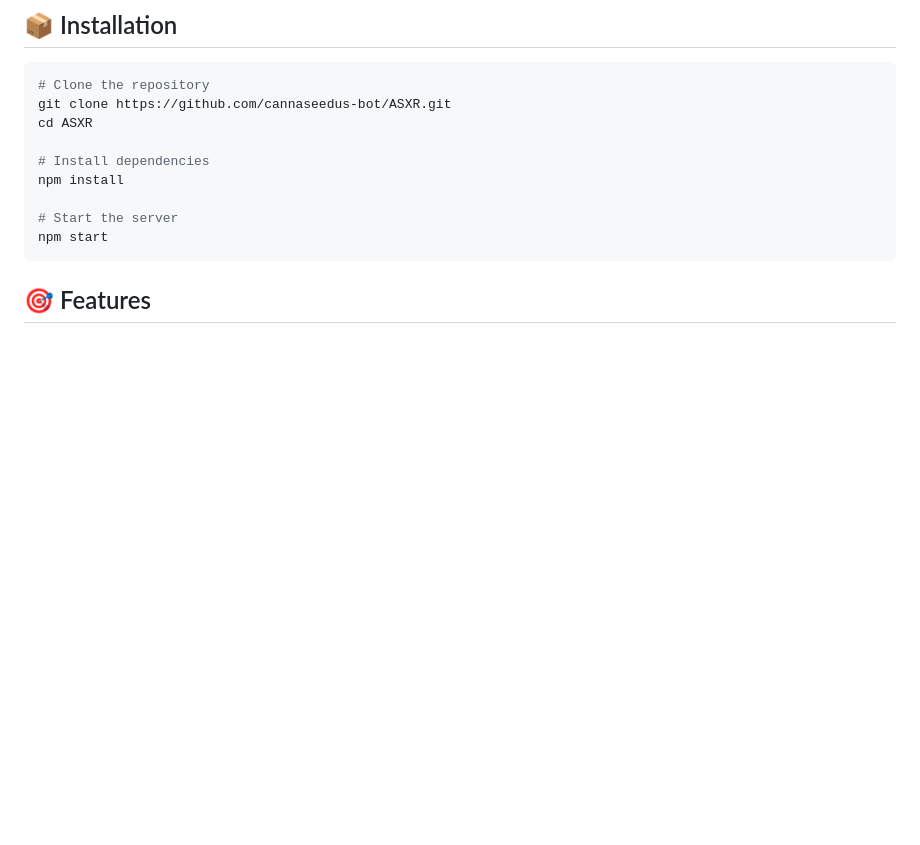
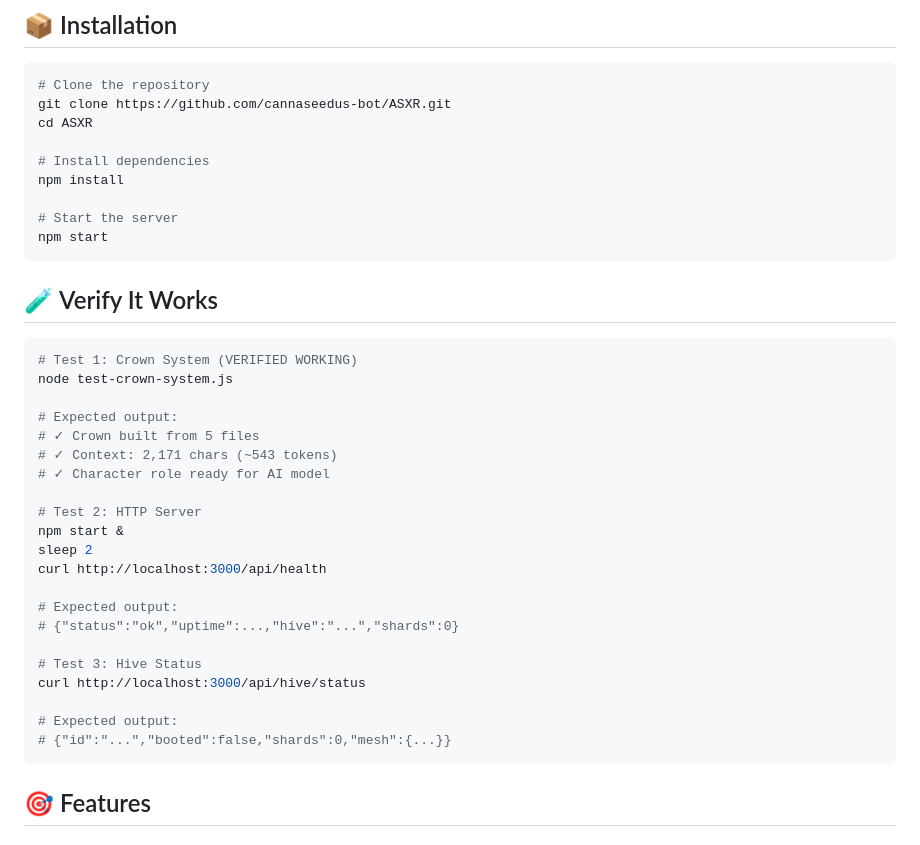
Before and after one commit to cannaseedus-bot/ASXR, a Markdown page: README.md, the part around one of its changes. Rendered like a GitHub page; blank space fills up the shorter version.

````diff
--- a/README.md
+++ b/README.md
@@ -57,6 +57,32 @@ npm install
 
 # Start the server
 npm start
+```
+
+## 🧪 Verify It Works
+
+```bash
+# Test 1: Crown System (VERIFIED WORKING)
+node test-crown-system.js
+
+# Expected output:
+# ✓ Crown built from 5 files
+# ✓ Context: 2,171 chars (~543 tokens)
+# ✓ Character role ready for AI model
+
+# Test 2: HTTP Server
+npm start &
+sleep 2
+curl http://localhost:3000/api/health
+
+# Expected output:
+# {"status":"ok","uptime":...,"hive":"...","shards":0}
+
+# Test 3: Hive Status
+curl http://localhost:3000/api/hive/status
+
+# Expected output:
+# {"id":"...","booted":false,"shards":0,"mesh":{...}}
 ```
 
 ## 🎯 Features
````
Also changed, not shown: other parts of README.md (+125 -16 lines).
